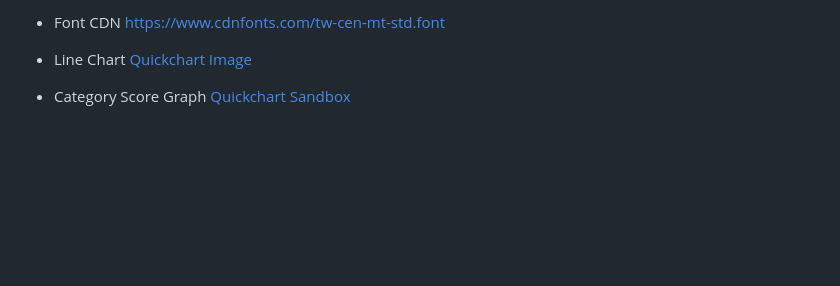
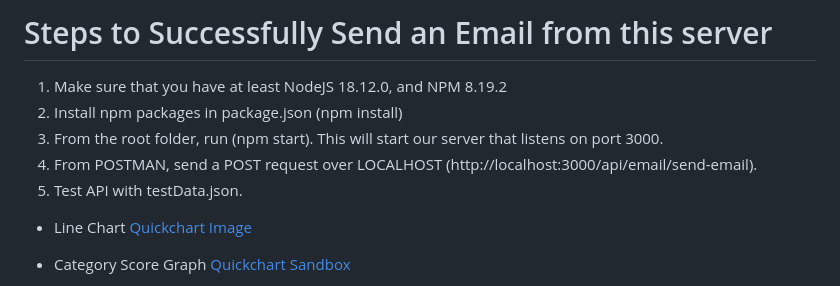
Before and after one commit to eddietal2/Node-Email, a Markdown page: README.md, the part around the change. GitHub-like rendering; blank space fills up the shorter version.

Commit message:
Update README.md with Steps

```diff
--- a/README.md
+++ b/README.md
@@ -1,5 +1,9 @@
-* Font CDN
-https://www.cdnfonts.com/tw-cen-mt-std.font
+# Steps to Successfully Send an Email from this server
+1) Make sure that you have at least NodeJS 18.12.0, and NPM 8.19.2
+2) Install npm packages in package.json (npm install)
+3) From the root folder, run (npm start). This will start our server that listens on port 3000.
+4) From POSTMAN, send a POST request over LOCALHOST (http://localhost:3000/api/email/send-email).
+5) Test API with testData.json.
 
 * Line Chart
 [Quickchart Image](https://quickchart.io/chart/render/zm-470b78df-48f3-4210-9265-051208680c72)
```
